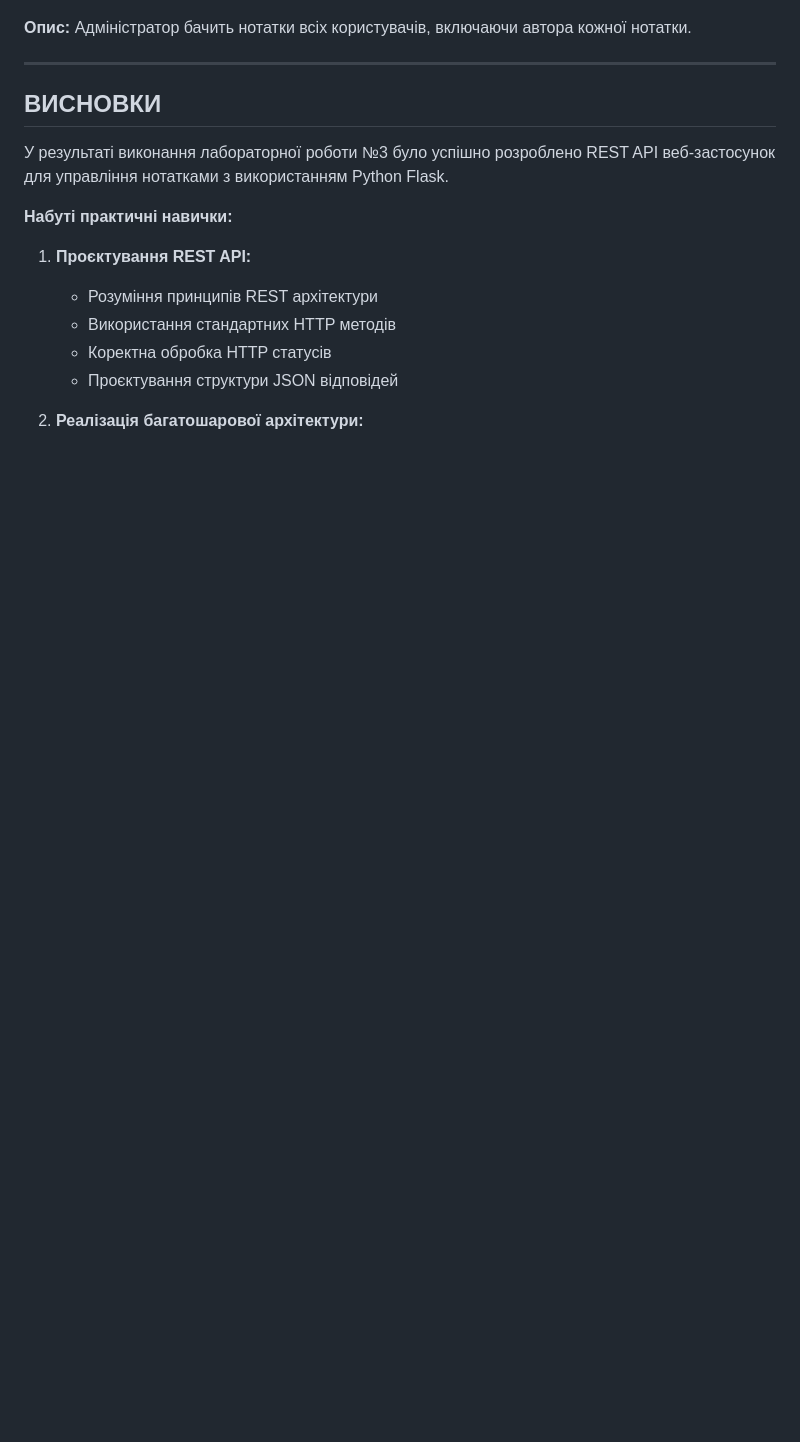
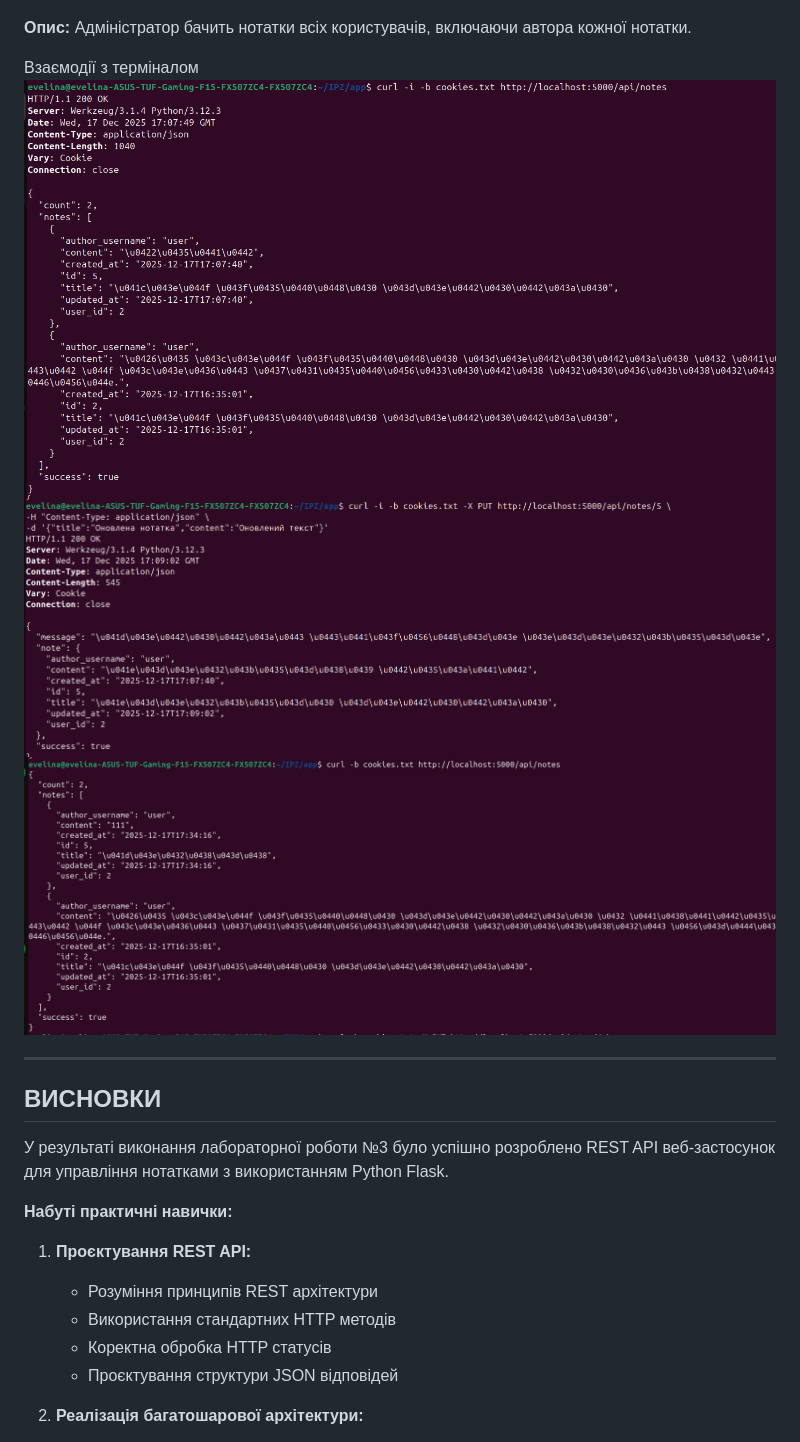
Before and after one commit to evlinges/lab_3, a Markdown page: README.md, the part around the change. GitHub-like rendering; blank space fills up the shorter version.

```diff
--- a/README.md
+++ b/README.md
@@ -306,6 +306,11 @@ Service містить бізнес-логіку та валідацію:
 
 **Опис:** Адміністратор бачить нотатки всіх користувачів, включаючи автора кожної нотатки.
 
+Взаємодії з терміналом
+![Скрін 1](Screenshots/7.png)
+![Скрін 2](Screenshots/8.png)
+![Скрін 3](Screenshots/9.png)
+
 ---
 
 
```
